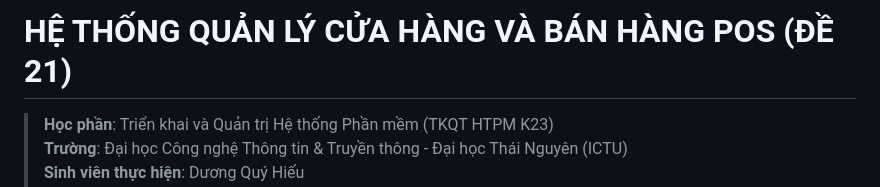
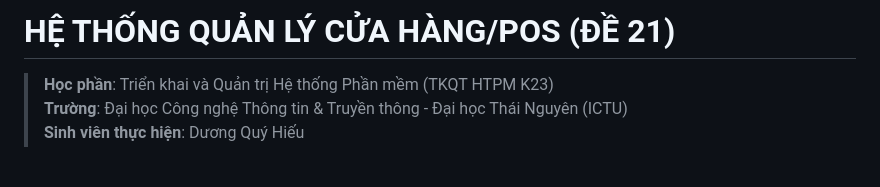
Before and after one commit to hieublv077/pos-system-dtc245200625, a Markdown page: README.md, the part around the change. Drawn GitHub-style; blank space fills up the shorter version.

Commit message:
Update project title in README

```diff
--- a/README.md
+++ b/README.md
@@ -1,4 +1,4 @@
-# HỆ THỐNG QUẢN LÝ CỬA HÀNG VÀ BÁN HÀNG POS (ĐỀ 21)
+# HỆ THỐNG QUẢN LÝ CỬA HÀNG/POS (ĐỀ 21)
 > **Học phần**: Triển khai và Quản trị Hệ thống Phần mềm (TKQT HTPM K23)
 > **Trường**: Đại học Công nghệ Thông tin & Truyền thông - Đại học Thái Nguyên (ICTU)
 > **Sinh viên thực hiện**: Dương Quý Hiếu
```
